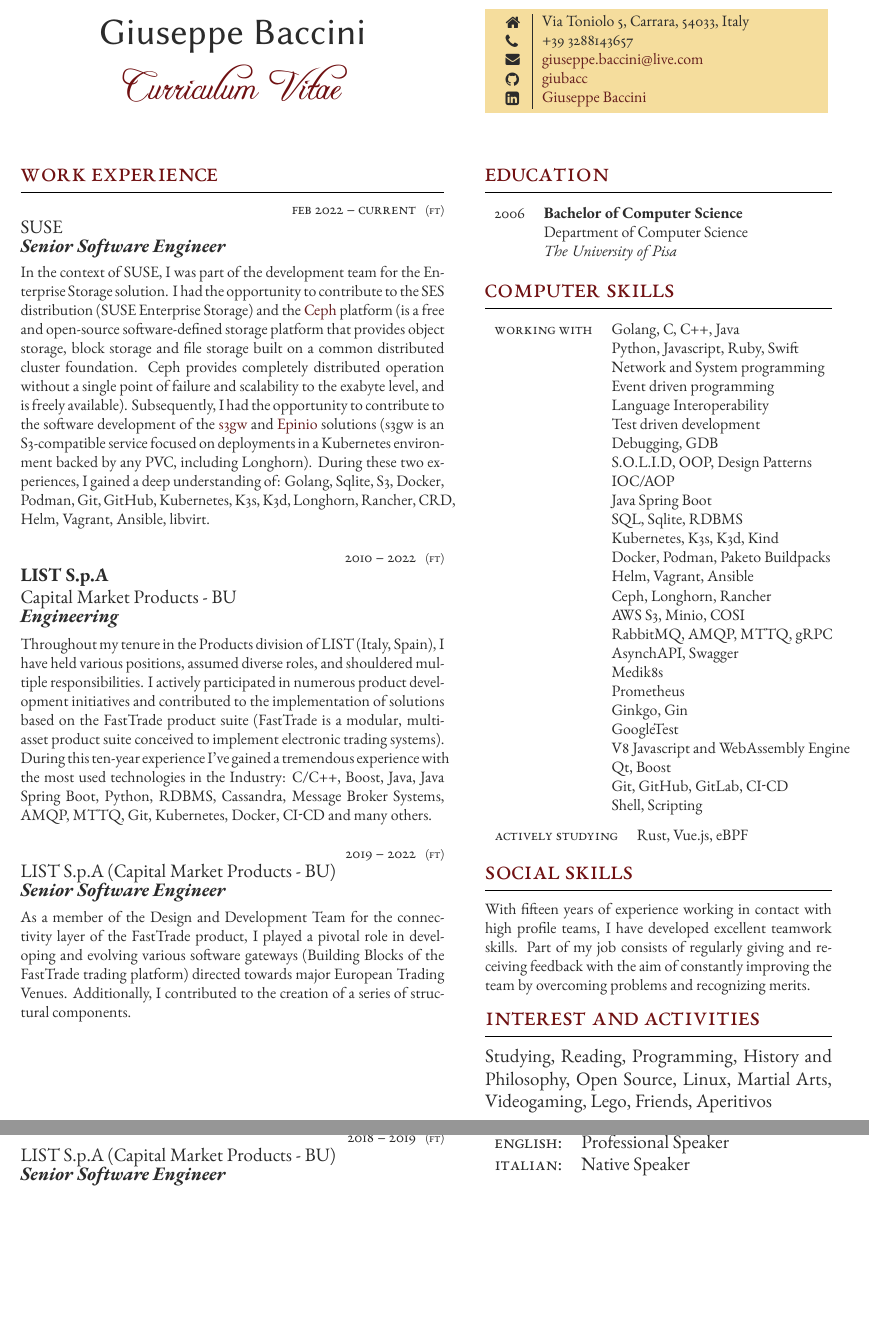
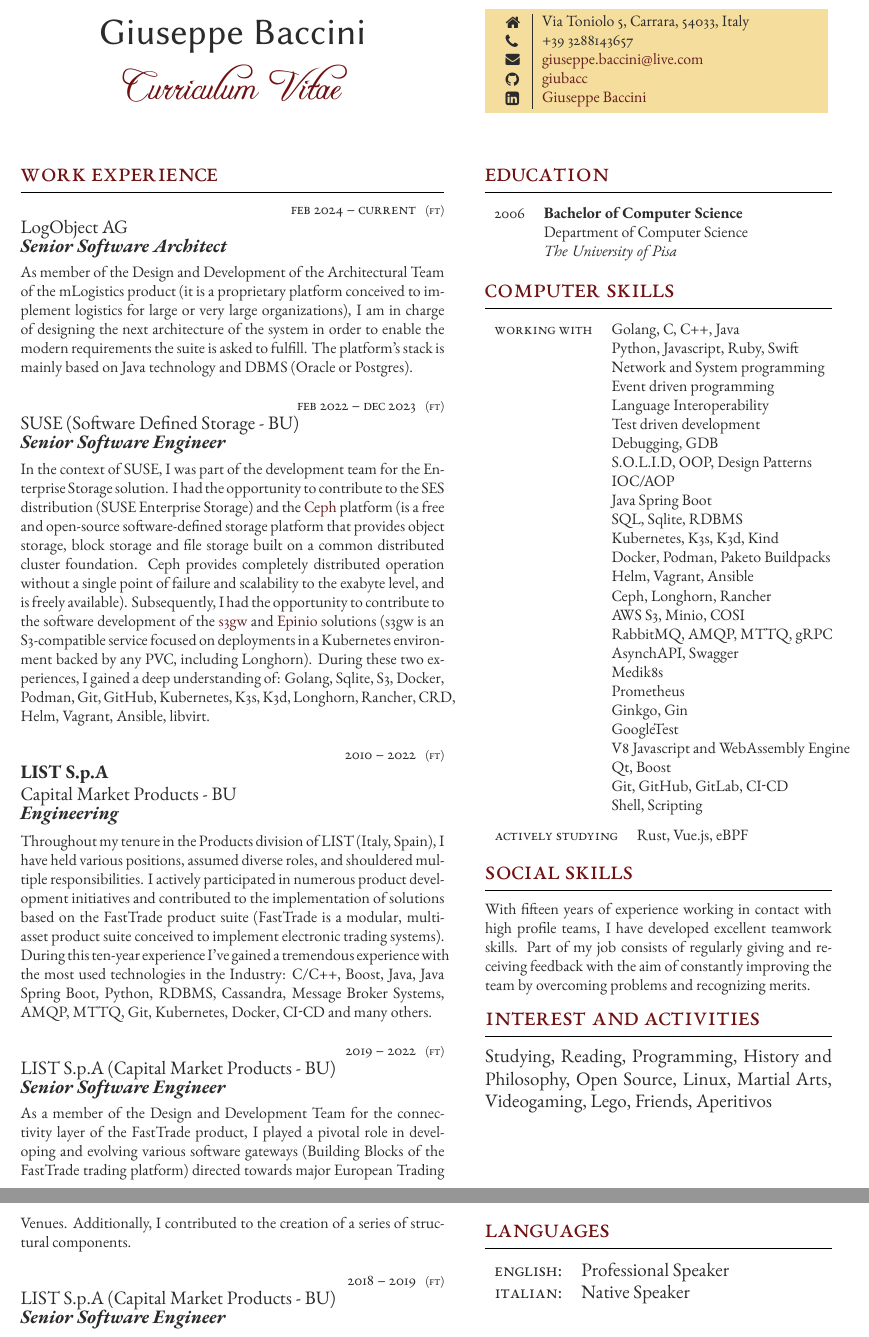
Before and after one commit to giubacc/resume, a LaTeX document (GiuseppeBacciniCVEng.tex): two parts of pages 1 and 2 of 3, joined at a grey line, cut so that both start at the same text, the shorter picture padded with empty space. Compiled offline with XeLaTeX.

Commit message:
updated cv
Signed-off-by: Giuseppe Baccini <giuseppe.baccini@logobject.ch>

```diff
--- a/GiuseppeBacciniCVEng.tex
+++ b/GiuseppeBacciniCVEng.tex
@@ -67,9 +67,19 @@
 
 %------------------------------------------------
 
-\workposition{Feb 2022 -- Current} % Duration
+\workposition{Feb 2024 -- Current} % Duration
 {FT} % FT/PT (full time or part time)
-{SUSE} % Employer
+{LogObject AG} % Employer
+{Senior Software Architect} % Job title
+{As member of the Design and Development of the Architectural Team of the mLogistics product
+(it is a proprietary platform conceived to implement logistics for large or very large organizations),
+I am in charge of designing the next architecture of the system in order to enable the modern
+requirements the suite is asked to fulfill. The platform's stack is mainly based on Java technology
+and DBMS (Oracle or Postgres).}
+
+\workposition{Feb 2022 -- Dec 2023} % Duration
+{FT} % FT/PT (full time or part time)
+{SUSE (Software Defined Storage - BU)} % Employer
 {Senior Software Engineer} % Job title
 {In the context of SUSE, I was part of the development team for the Enterprise Storage solution.
 I had the opportunity to contribute to the SES distribution (SUSE Enterprise Storage) and the
```
Also changed, not shown: Giuseppe_Baccini_Resume_ENG.pdf, GiuseppeBacciniCVEng.tex (6 more changed lines).
